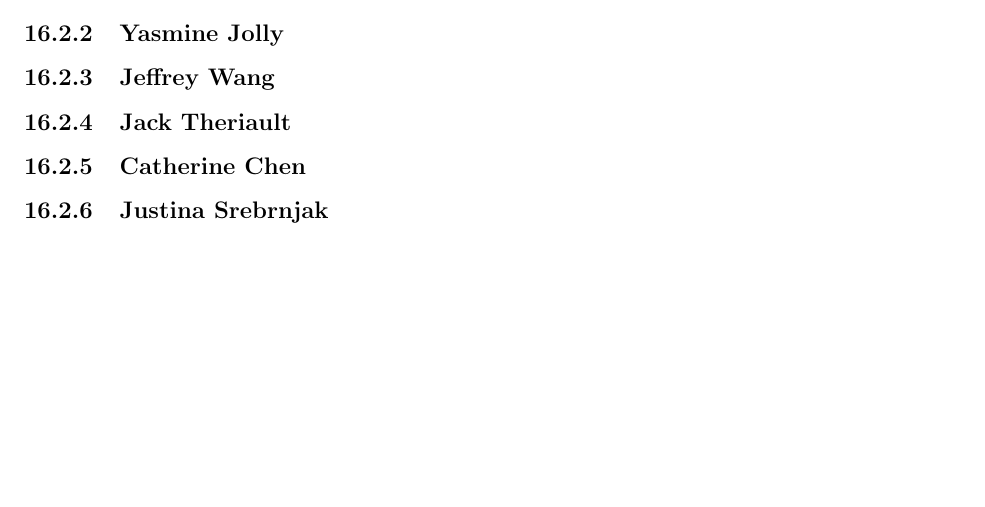
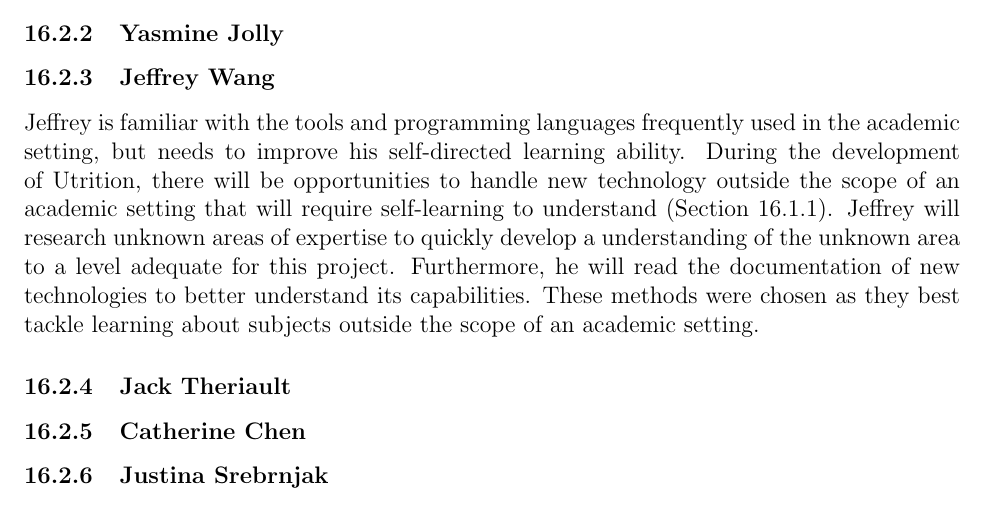
Before and after one commit to jeff-rey-wang/utrition, a LaTeX document (docs/SRS/SRS.tex): part of page 37 of 38, cut so that both start at the same text, the shorter picture padded with empty space. Compiled offline with pdfLaTeX.

Commit message:
Added Jeffrey Learning Approach

```diff
--- a/docs/SRS/SRS.tex
+++ b/docs/SRS/SRS.tex
@@ -1811,6 +1811,16 @@ analysis when fixing bugs in order to better track potentially error-prone code.
 \subsubsection{Alexander Moica}
 \subsubsection{Yasmine Jolly}
 \subsubsection{Jeffrey Wang}
+Jeffrey is familiar with the tools and programming languages frequently
+used in the academic setting, but needs to improve his self-directed learning
+ability. During the development of Utrition, there will be opportunities to
+handle new technology outside the scope of an academic setting that will
+require self-learning to understand (Section 16.1.1). Jeffrey will research
+unknown areas of expertise to quickly develop a understanding of the unknown
+area to a level adequate for this project. Furthermore, he will read the
+documentation of new technologies to better understand its capabilities. These
+methods were chosen as they best tackle learning about subjects outside the
+scope of an academic setting.
 \subsubsection{Jack Theriault}
 \subsubsection{Catherine Chen}
 \subsubsection{Justina Srebrnjak}
```
